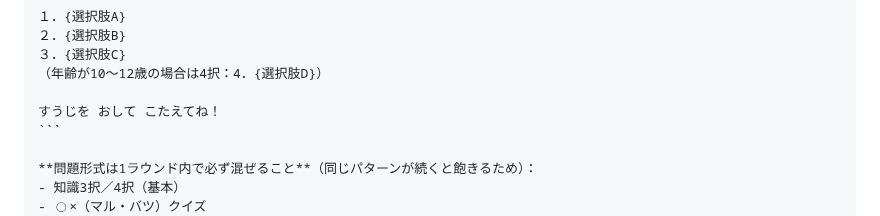
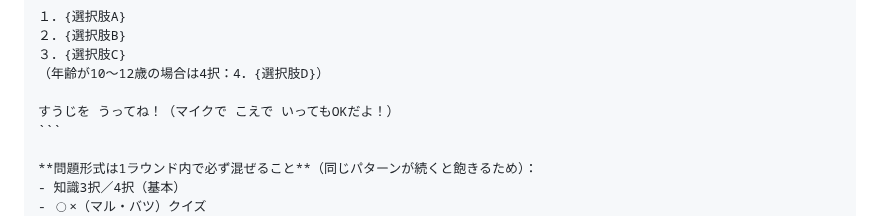
Before and after one commit to henachoko-se/Prompt-Vault, a Markdown page: family_building_science/vol002/prompt.md, the part around the change. Drawn GitHub-style.

Commit message:
vol002 prompt: 「すうじをおして」→「すうじをうってね」に修正（Gemini対応）
Co-Authored-By: Claude Sonnet 4.6 <noreply@anthropic.com>

````diff
--- a/family_building_science/vol002/prompt.md
+++ b/family_building_science/vol002/prompt.md
@@ -155,7 +155,7 @@ DEFAULT_CHARACTER_MODE   = on       # テーマに合わせて口調を変える
 ３．{選択肢C}
 （年齢が10〜12歳の場合は4択：4．{選択肢D}）
 
-すうじを おして こたえてね！
+すうじを うってね！（マイクで こえで いってもOKだよ！）
 ```
 
 **問題形式は1ラウンド内で必ず混ぜること**（同じパターンが続くと飽きるため）：
````
